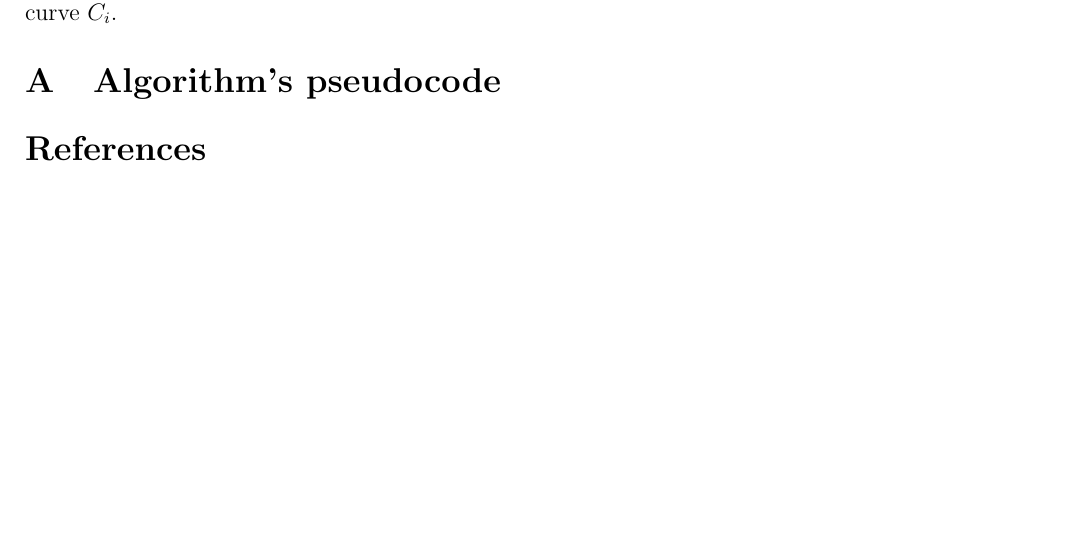
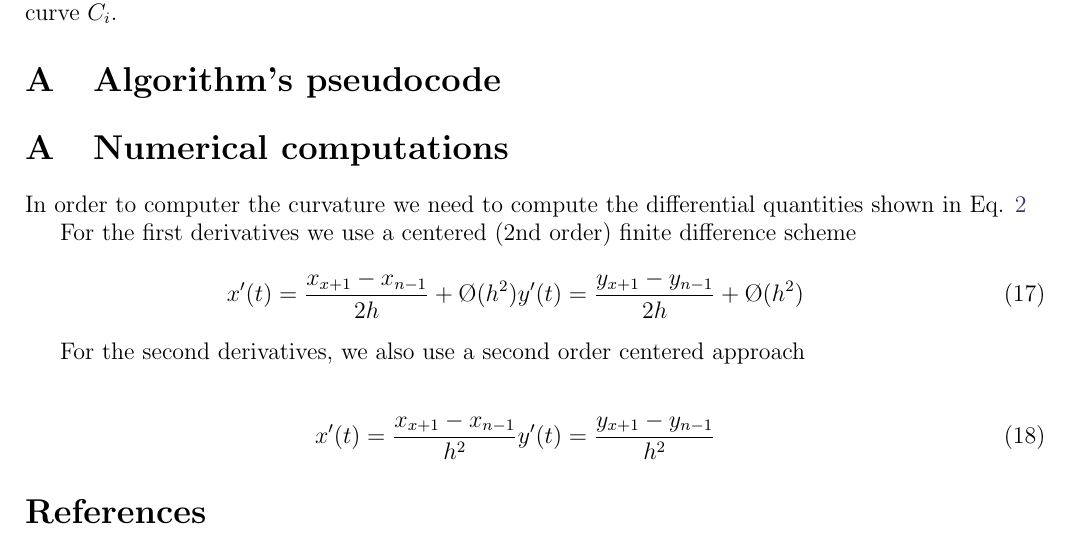
Before and after one commit to juan-cardelino/ipol_curve_metamorphosis, a LaTeX CV (curve_interpolation_ipol.tex, which reads numerical_computations_appendix.tex): part of page 19 of 23, cut so that both start at the same text, the shorter picture padded with empty space. Compiled offline with pdfLaTeX.

Commit message:
added appendix

```diff
--- /dev/null
+++ b/numerical_computations_appendix.tex
@@ -0,0 +1,17 @@
+\appendix
+\section{Numerical computations}
+
+In order to computer the curvature we need to compute the differential quantities shown in Eq. \ref{eq:image_interpolation:curve_interpolation:curvature}
+
+For the first derivatives we use a centered (2nd order) finite difference scheme
+\begin{eqnarray}
+	x'(t)=\frac{x_{x+1}-x_{n-1}}{2h}+\O(h^2)
+	y'(t)=\frac{y_{x+1}-y_{n-1}}{2h}+\O(h^2)
+\end{eqnarray}
+
+For the second derivatives, we also use a second order centered approach
+
+\begin{eqnarray}
+	x'(t)=\frac{x_{x+1}-x_{n-1}}{h^2}
+	y'(t)=\frac{y_{x+1}-y_{n-1}}{h^2}
+\end{eqnarray}
```
Also changed, not shown: curve_interpolation_ipol.tex (+1 -0 lines).
